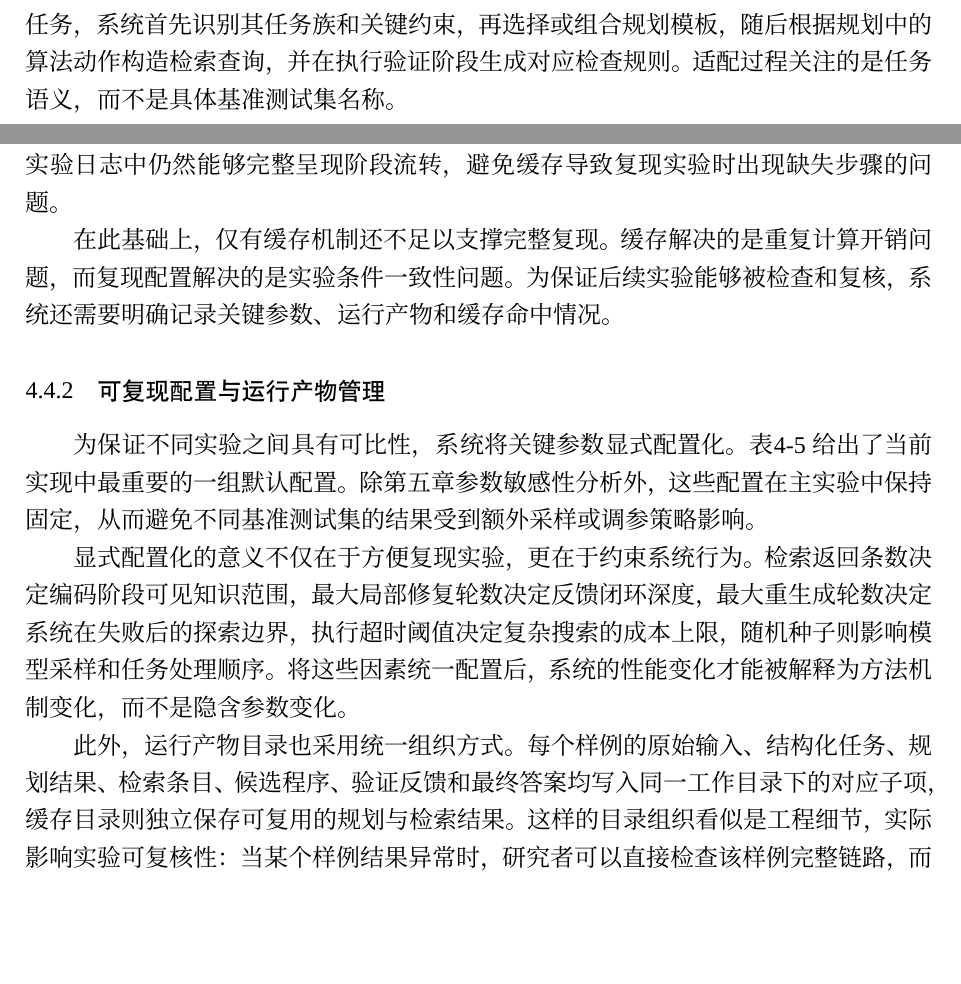
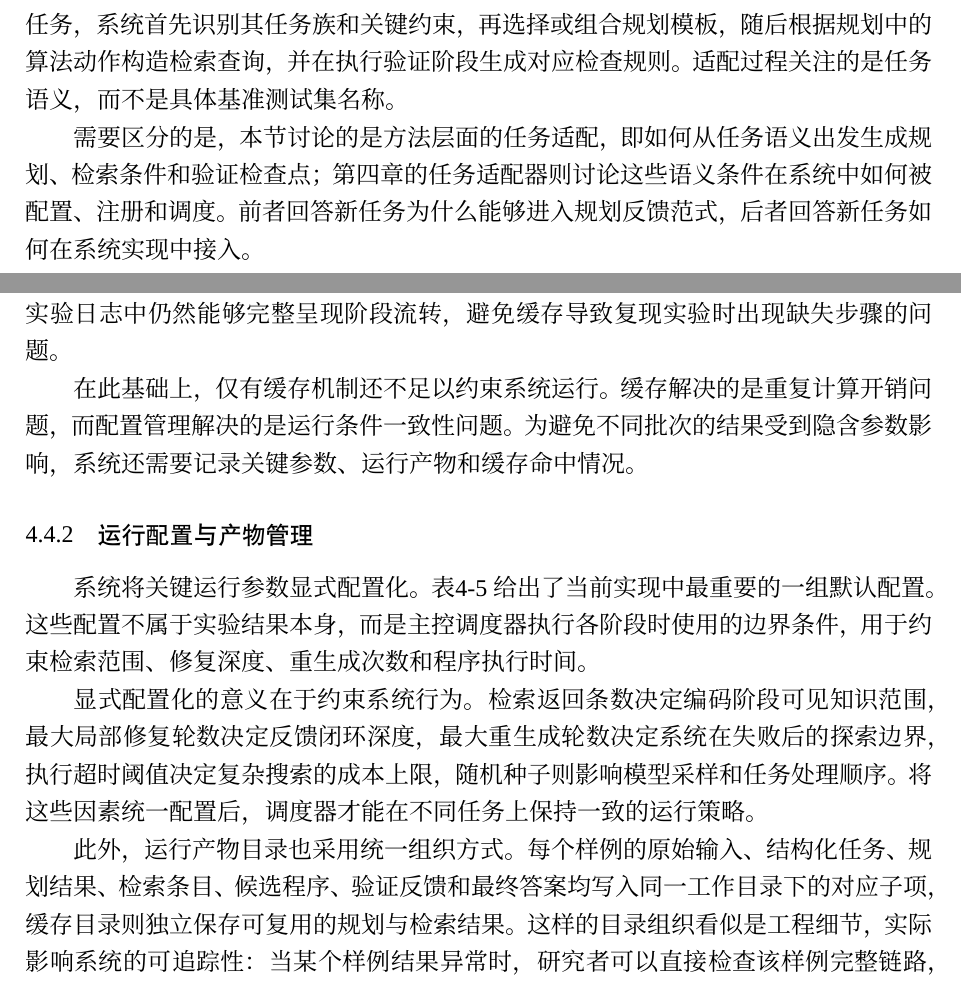
Before and after one commit to Hiddenweless/MyGraduationThesis, a LaTeX thesis (SEU-master-thesis-template-master/main.tex, which reads SEU-master-thesis-template-master/chapters/chapter3.tex, SEU-master-thesis-template-master/chapters/chapter4.tex): two parts of pages 52 and 64 of 107, joined at a grey line, cut so that both start at the same text, the shorter picture padded with empty space. Compiled offline with XeLaTeX; a missing font is replaced by an installed copy or a similar font.

Commit message:
Auto-sync thesis after successful build

```diff
--- a/SEU-master-thesis-template-master/chapters/chapter3.tex
+++ b/SEU-master-thesis-template-master/chapters/chapter3.tex
@@ -351,6 +351,8 @@ C'_0\leftarrow \mathrm{CodingAgent}(P,K,F_{1:t}).
 
 任务族适配的核心是将不同图推理任务映射到统一的规划反馈框架中。对于一个新任务，系统首先识别其任务族和关键约束，再选择或组合规划模板，随后根据规划中的算法动作构造检索查询，并在执行验证阶段生成对应检查规则。适配过程关注的是任务语义，而不是具体基准测试集名称。
 
+需要区分的是，本节讨论的是方法层面的任务适配，即如何从任务语义出发生成规划、检索条件和验证检查点；第\ref{chp:system}章的任务适配器则讨论这些语义条件在系统中如何被配置、注册和调度。前者回答新任务为什么能够进入规划反馈范式，后者回答新任务如何在系统实现中接入。
+
 以最短路径任务为例，系统需要识别图是否带权、是否有向、起点和终点是什么、输出是否需要路径本身还是路径长度。规划模板确定后，检索阶段主要召回最短路径相关 API，验证阶段检查路径连续性和代价一致性。对于最大流任务，适配重点转向容量字段、源汇点、流量守恒和最大流值。对于旅行商问题，适配重点则变为节点覆盖、回路闭合和总代价最小化。
 
 这种适配策略体现了本文方法的泛化方式：不同任务并不共享同一段固定提示词，而是共享解析、规划、检索、执行和反馈这一求解范式，并在任务族层面调整规划模板和验证规则。这样做可以减少对单一数据集格式的依赖，使方法能够在 GraphArena、NLGraph、GraphWiz、GraphInstruct 和 LLM4DyG 等不同基准测试集上保持较一致的流程。
--- a/SEU-master-thesis-template-master/chapters/chapter4.tex
+++ b/SEU-master-thesis-template-master/chapters/chapter4.tex
@@ -221,11 +221,11 @@ T_{\mathrm{all}}=T_{\mathrm{parse}}+T_{\mathrm{plan}}+T_{\mathrm{retr}}+T_{\math
 
 缓存优化与黑板机制之间存在自然配合。黑板记录当前样例使用了哪些缓存项，工件存储记录缓存命中的规划或检索版本。当缓存命中时，系统仍会生成新的事件和工件引用，而不是跳过记录过程。这样做保证了即便某一阶段没有重新调用模型或检索器，实验日志中仍然能够完整呈现阶段流转，避免缓存导致复现实验时出现缺失步骤的问题。
 
-在此基础上，仅有缓存机制还不足以支撑完整复现。缓存解决的是重复计算开销问题，而复现配置解决的是实验条件一致性问题。为保证后续实验能够被检查和复核，系统还需要明确记录关键参数、运行产物和缓存命中情况。
+在此基础上，仅有缓存机制还不足以约束系统运行。缓存解决的是重复计算开销问题，而配置管理解决的是运行条件一致性问题。为避免不同批次的结果受到隐含参数影响，系统还需要记录关键参数、运行产物和缓存命中情况。
 
-\subsection{可复现配置与运行产物管理}
+\subsection{运行配置与产物管理}
 
-为保证不同实验之间具有可比性，系统将关键参数显式配置化。表\ref{tab:runtime_config} 给出了当前实现中最重要的一组默认配置。除第五章参数敏感性分析外，这些配置在主实验中保持固定，从而避免不同基准测试集的结果受到额外采样或调参策略影响。
+系统将关键运行参数显式配置化。表\ref{tab:runtime_config} 给出了当前实现中最重要的一组默认配置。这些配置不属于实验结果本身，而是主控调度器执行各阶段时使用的边界条件，用于约束检索范围、修复深度、重生成次数和程序执行时间。
 
 \begin{table}[htbp]
 \centering
@@ -247,9 +247,9 @@ T_{\mathrm{all}}=T_{\mathrm{parse}}+T_{\mathrm{plan}}+T_{\mathrm{retr}}+T_{\math
 \end{tabular}
 \end{table}
 
-显式配置化的意义不仅在于方便复现实验，更在于约束系统行为。检索返回条数决定编码阶段可见知识范围，最大局部修复轮数决定反馈闭环深度，最大重生成轮数决定系统在失败后的探索边界，执行超时阈值决定复杂搜索的成本上限，随机种子则影响模型采样和任务处理顺序。将这些因素统一配置后，系统的性能变化才能被解释为方法机制变化，而不是隐含参数变化。
+显式配置化的意义在于约束系统行为。检索返回条数决定编码阶段可见知识范围，最大局部修复轮数决定反馈闭环深度，最大重生成轮数决定系统在失败后的探索边界，执行超时阈值决定复杂搜索的成本上限，随机种子则影响模型采样和任务处理顺序。将这些因素统一配置后，调度器才能在不同任务上保持一致的运行策略。
 
-此外，运行产物目录也采用统一组织方式。每个样例的原始输入、结构化任务、规划结果、检索条目、候选程序、验证反馈和最终答案均写入同一工作目录下的对应子项，缓存目录则独立保存可复用的规划与检索结果。这样的目录组织看似是工程细节，实际影响实验可复核性：当某个样例结果异常时，研究者可以直接检查该样例完整链路，而不需要从混合日志中手动恢复上下文；当更换模型版本或知识库版本时，也可以通过目录和配置文件对比不同运行条件下的工件差异。
+此外，运行产物目录也采用统一组织方式。每个样例的原始输入、结构化任务、规划结果、检索条目、候选程序、验证反馈和最终答案均写入同一工作目录下的对应子项，缓存目录则独立保存可复用的规划与检索结果。这样的目录组织看似是工程细节，实际影响系统的可追踪性：当某个样例结果异常时，研究者可以直接检查该样例完整链路，而不需要从混合日志中手动恢复上下文；当更换模型版本或知识库版本时，也可以通过目录和配置文件对比不同运行条件下的工件差异。
 
 从论文结构上看，第四章只讨论系统开销来源和成本控制机制，不在此处展开大规模效率对比。原因是运行时间会受到模型接口响应、网络环境、图规模、任务类型和修复轮数等多重因素影响，若在系统实现章中给出过多统计表，反而容易削弱本章对机制设计的论述。第五章将结合具体基准测试集报告平均耗时、验证次数和参数敏感性，从实验角度进一步说明系统开销与性能之间的关系。
 
```
Also changed, not shown: SEU-master-thesis-template-master/chapters/chapter2.tex (+2 -0 lines), SEU-master-thesis-template-master/chapters/chapter4.tex (10 more changed lines).
